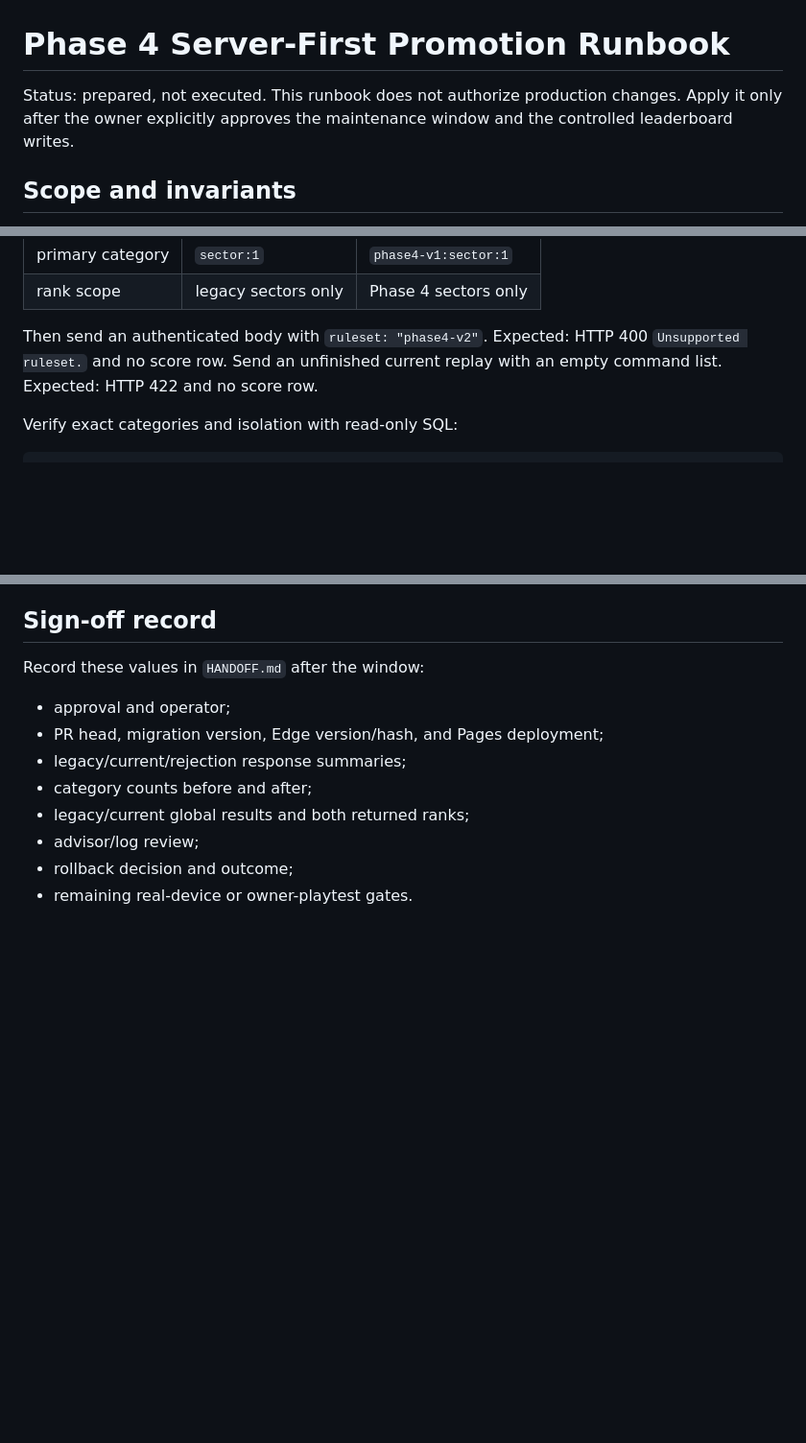
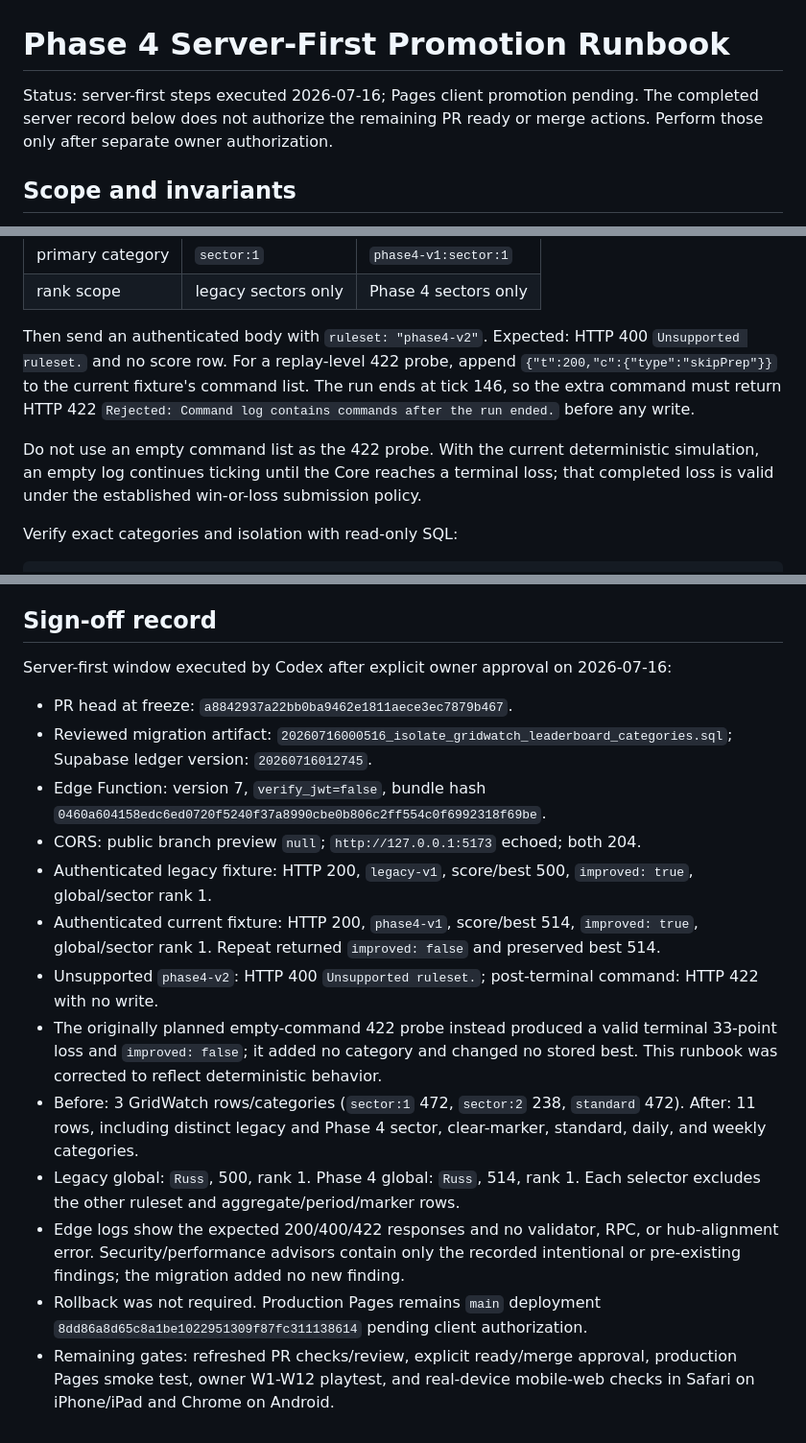
Before and after one commit to remeadows/gridwatch-signal-breach, a Markdown page: docs/PHASE4_PROMOTION_RUNBOOK.md, 3 parts joined by grey strips. Shown at 96% size. GitHub-like rendering; blank space fills up the shorter version.

Commit message:
Record Phase 4 server promotion

```diff
--- a/docs/PHASE4_PROMOTION_RUNBOOK.md
+++ b/docs/PHASE4_PROMOTION_RUNBOOK.md
@@ -1,8 +1,8 @@
 # Phase 4 Server-First Promotion Runbook
 
-Status: prepared, not executed. This runbook does not authorize production
-changes. Apply it only after the owner explicitly approves the maintenance
-window and the controlled leaderboard writes.
+Status: server-first steps executed 2026-07-16; Pages client promotion pending.
+The completed server record below does not authorize the remaining PR ready or
+merge actions. Perform those only after separate owner authorization.
 
 ## Scope and invariants
 
@@ -250,8 +252,15 @@ anon key. Expected responses:
 | rank scope | legacy sectors only | Phase 4 sectors only |
 
 Then send an authenticated body with `ruleset: "phase4-v2"`. Expected: HTTP
-400 `Unsupported ruleset.` and no score row. Send an unfinished current replay
-with an empty command list. Expected: HTTP 422 and no score row.
+400 `Unsupported ruleset.` and no score row. For a replay-level 422 probe, append
+`{"t":200,"c":{"type":"skipPrep"}}` to the current fixture's command list.
+The run ends at tick 146, so the extra command must return HTTP 422
+`Rejected: Command log contains commands after the run ended.` before any write.
+
+Do not use an empty command list as the 422 probe. With the current deterministic
+simulation, an empty log continues ticking until the Core reaches a terminal
+loss; that completed loss is valid under the established win-or-loss submission
+policy.
 
 Verify exact categories and isolation with read-only SQL:
 
@@ -326,13 +335,36 @@ At no point does rollback delete or rewrite a leaderboard row.
 
 ## Sign-off record
 
-Record these values in `HANDOFF.md` after the window:
+Server-first window executed by Codex after explicit owner approval on
+2026-07-16:
 
-- approval and operator;
-- PR head, migration version, Edge version/hash, and Pages deployment;
-- legacy/current/rejection response summaries;
-- category counts before and after;
-- legacy/current global results and both returned ranks;
-- advisor/log review;
-- rollback decision and outcome;
-- remaining real-device or owner-playtest gates.
+- PR head at freeze: `a8842937a22bb0ba9462e1811aece3ec7879b467`.
+- Reviewed migration artifact:
+  `20260716000516_isolate_gridwatch_leaderboard_categories.sql`; Supabase ledger
+  version: `20260716012745`.
+- Edge Function: version 7, `verify_jwt=false`, bundle hash
+  `0460a604158edc6ed0720f5240f37a8990cbe0b806c2ff554c0f6992318f69be`.
+- CORS: public branch preview `null`; `http://127.0.0.1:5173` echoed; both 204.
+- Authenticated legacy fixture: HTTP 200, `legacy-v1`, score/best 500,
+  `improved: true`, global/sector rank 1.
+- Authenticated current fixture: HTTP 200, `phase4-v1`, score/best 514,
+  `improved: true`, global/sector rank 1. Repeat returned `improved: false` and
+  preserved best 514.
+- Unsupported `phase4-v2`: HTTP 400 `Unsupported ruleset.`; post-terminal
+  command: HTTP 422 with no write.
+- The originally planned empty-command 422 probe instead produced a valid
+  terminal 33-point loss and `improved: false`; it added no category and changed
+  no stored best. This runbook was corrected to reflect deterministic behavior.
+- Before: 3 GridWatch rows/categories (`sector:1` 472, `sector:2` 238,
+  `standard` 472). After: 11 rows, including distinct legacy and Phase 4 sector,
+  clear-marker, standard, daily, and weekly categories.
+- Legacy global: `Russ`, 500, rank 1. Phase 4 global: `Russ`, 514, rank 1.
+  Each selector excludes the other ruleset and aggregate/period/marker rows.
+- Edge logs show the expected 200/400/422 responses and no validator, RPC, or
+  hub-alignment error. Security/performance advisors contain only the recorded
+  intentional or pre-existing findings; the migration added no new finding.
+- Rollback was not required. Production Pages remains `main` deployment
+  `8dd86a8d65c8a1be1022951309f87fc311138614` pending client authorization.
+- Remaining gates: refreshed PR checks/review, explicit ready/merge approval,
+  production Pages smoke test, owner W1-W12 playtest, and real-device mobile-web
+  checks in Safari on iPhone/iPad and Chrome on Android.
```
Also changed, not shown: other parts of docs/PHASE4_PROMOTION_RUNBOOK.md (+3 -1 lines), HANDOFF.md (+43 -28 lines).
